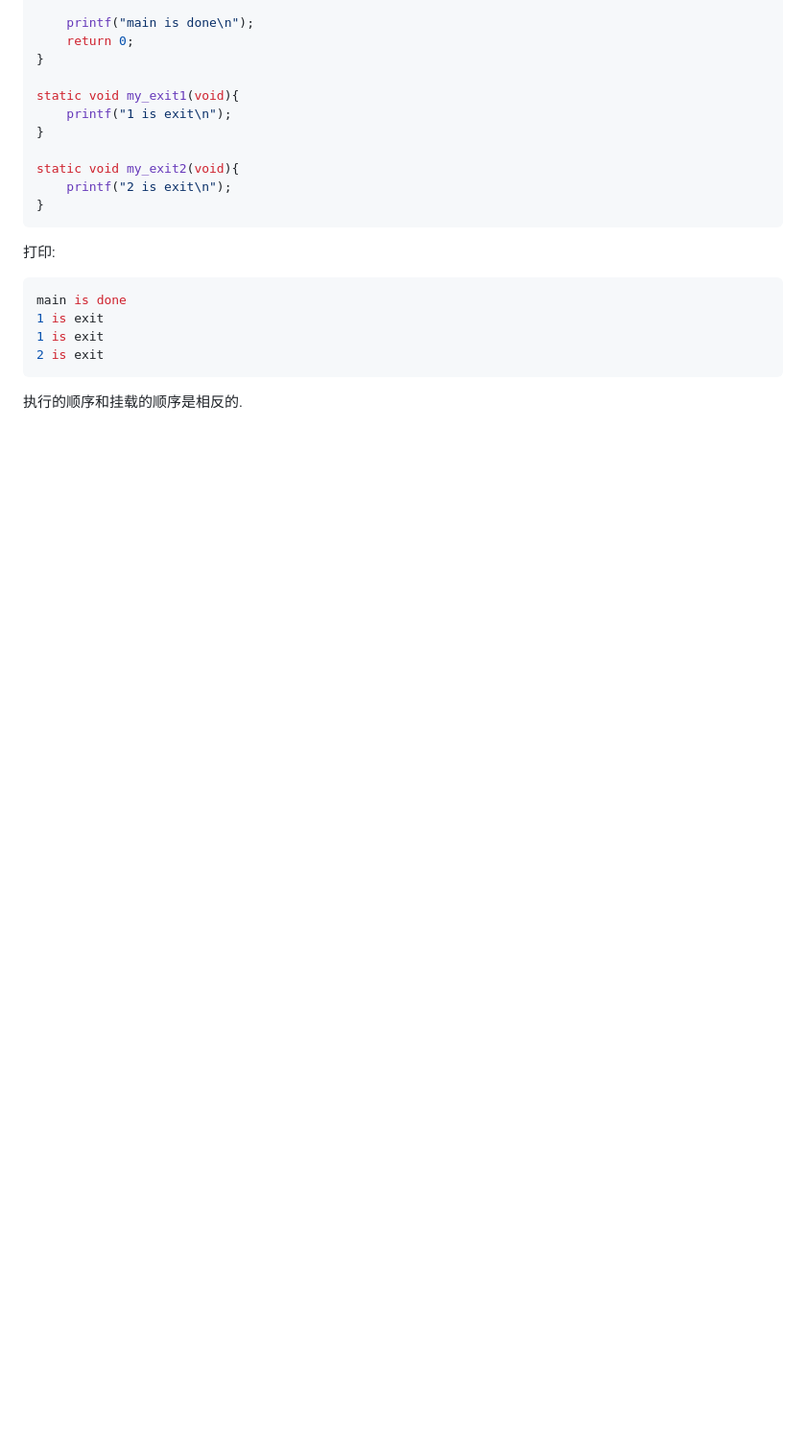
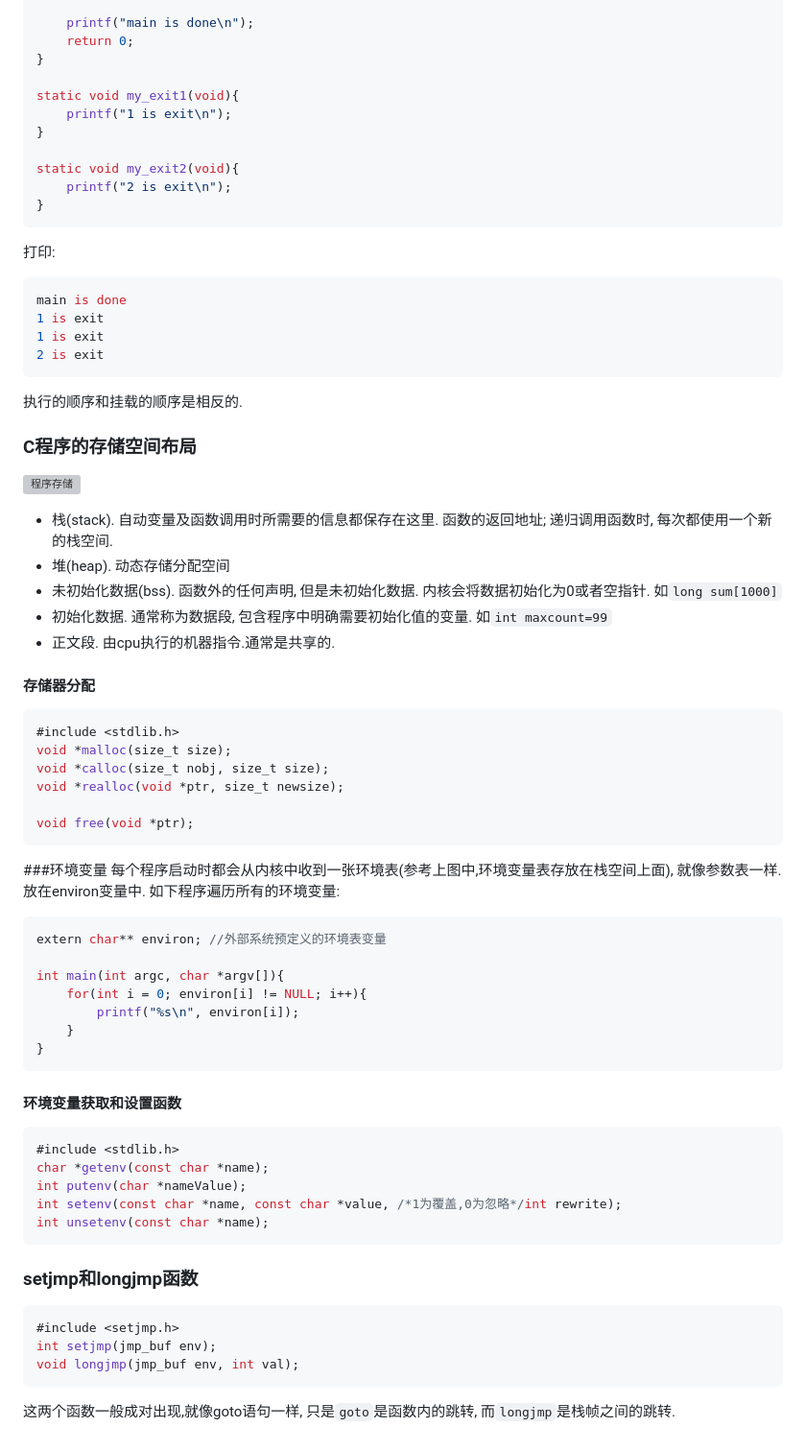
Before and after one commit to mty2015/study_notes, a Markdown page: AUP2/chapter7.md, the part around the change. Shown: that part at 96% size. GitHub-like rendering; blank space fills up the shorter version; grey boxes are pictures that could not be loaded.

Commit message:
chapter7

````diff
--- a/AUP2/chapter7.md
+++ b/AUP2/chapter7.md
@@ -67,3 +67,51 @@ main is done
 2 is exit
 ```
 执行的顺序和挂载的顺序是相反的.
+
+### C程序的存储空间布局
+![程序存储](images/chpater7_3.png)
+
+* 栈(stack). 自动变量及函数调用时所需要的信息都保存在这里. 函数的返回地址; 递归调用函数时, 每次都使用一个新的栈空间.
+* 堆(heap). 动态存储分配空间
+* 未初始化数据(bss). 函数外的任何声明, 但是未初始化数据. 内核会将数据初始化为0或者空指针. 如`long sum[1000]`
+* 初始化数据. 通常称为数据段, 包含程序中明确需要初始化值的变量. 如`int maxcount=99`
+* 正文段. 由cpu执行的机器指令.通常是共享的.
+
+#### 存储器分配
+```c
+#include <stdlib.h>
+void *malloc(size_t size);
+void *calloc(size_t nobj, size_t size);
+void *realloc(void *ptr, size_t newsize);
+
+void free(void *ptr);
+```
+
+###环境变量
+每个程序启动时都会从内核中收到一张环境表(参考上图中,环境变量表存放在栈空间上面), 就像参数表一样. 放在environ变量中. 如下程序遍历所有的环境变量:
+```c
+extern char** environ; //外部系统预定义的环境表变量
+
+int main(int argc, char *argv[]){
+    for(int i = 0; environ[i] != NULL; i++){
+        printf("%s\n", environ[i]);
+    }
+}
+```
+
+#### 环境变量获取和设置函数
+```c
+#include <stdlib.h>
+char *getenv(const char *name);
+int putenv(char *nameValue);
+int setenv(const char *name, const char *value, /*1为覆盖,0为忽略*/int rewrite);
+int unsetenv(const char *name);
+```
+
+### setjmp和longjmp函数
+```c
+#include <setjmp.h>
+int setjmp(jmp_buf env);
+void longjmp(jmp_buf env, int val);
+```
+这两个函数一般成对出现,就像goto语句一样, 只是`goto`是函数内的跳转, 而`longjmp`是栈帧之间的跳转.
````
Also changed, not shown: AUP2/images/chapter7_3.png (added), 2 other files.
